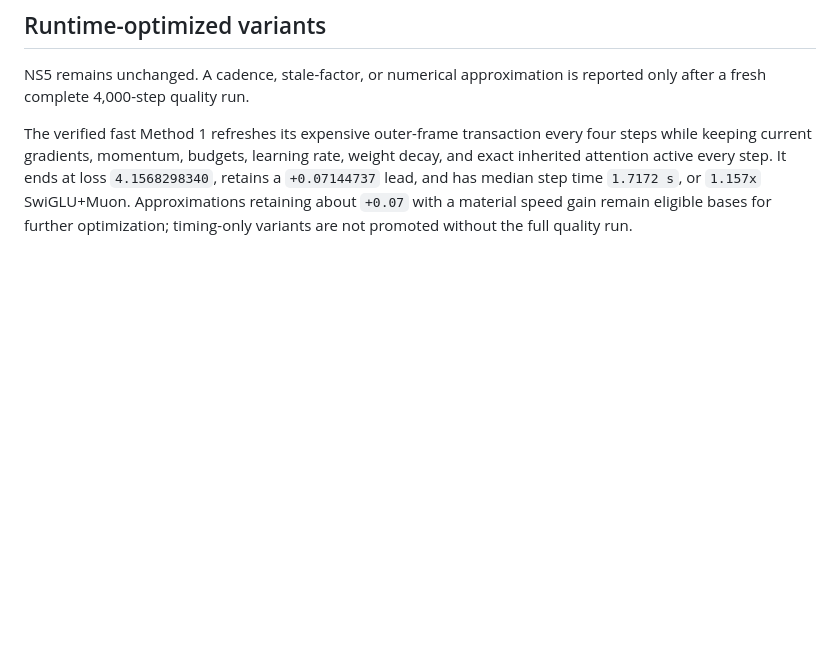
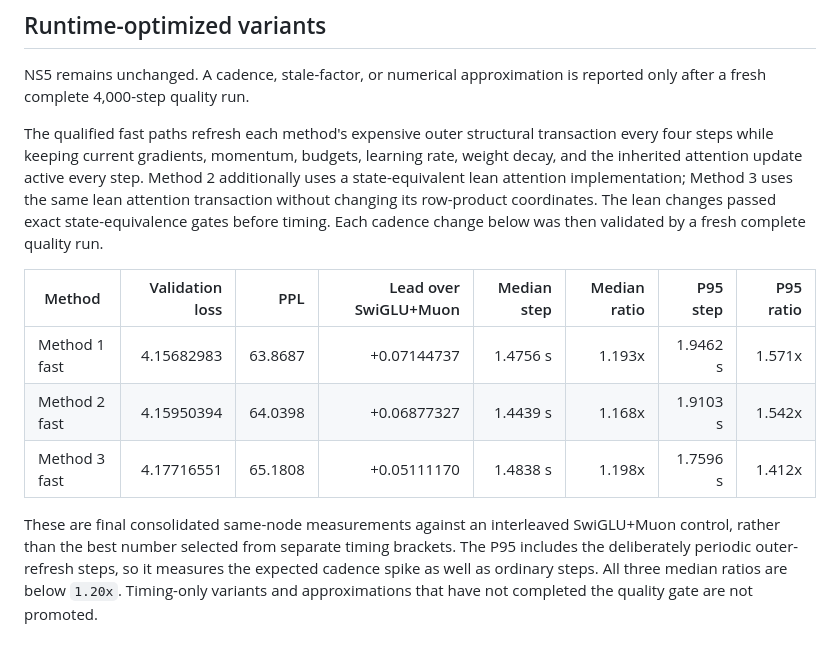
Before and after one commit to mtang398/Rational-Optimizer, a Markdown page: TOP3_GLOBAL_RLB_METHODS.md, the part around the change. Rendered like a GitHub page; blank space fills up the shorter version.

Commit message:
Document qualified top-three runtime paths

```diff
--- a/TOP3_GLOBAL_RLB_METHODS.md
+++ b/TOP3_GLOBAL_RLB_METHODS.md
@@ -184,11 +184,24 @@ are the exact scientific methods, not the final runtime target.
 NS5 remains unchanged. A cadence, stale-factor, or numerical approximation
 is reported only after a fresh complete 4,000-step quality run.
 
-The verified fast Method 1 refreshes its expensive outer-frame transaction
-every four steps while keeping current gradients, momentum, budgets,
-learning rate, weight decay, and exact inherited attention active every
-step. It ends at loss `4.1568298340`, retains a `+0.07144737` lead, and has
-median step time `1.7172 s`, or `1.157x` SwiGLU+Muon. Approximations retaining
-about `+0.07` with a material speed gain remain eligible bases for further
-optimization; timing-only variants are not promoted without the full quality
-run.
+The qualified fast paths refresh each method's expensive outer structural
+transaction every four steps while keeping current gradients, momentum,
+budgets, learning rate, weight decay, and the inherited attention update
+active every step. Method 2 additionally uses a state-equivalent lean
+attention implementation; Method 3 uses the same lean attention transaction
+without changing its row-product coordinates. The lean changes passed exact
+state-equivalence gates before timing. Each cadence change below was then
+validated by a fresh complete quality run.
+
+| Method | Validation loss | PPL | Lead over SwiGLU+Muon | Median step | Median ratio | P95 step | P95 ratio |
+| --- | ---: | ---: | ---: | ---: | ---: | ---: | ---: |
+| Method 1 fast | 4.15682983 | 63.8687 | +0.07144737 | 1.4756 s | 1.193x | 1.9462 s | 1.571x |
+| Method 2 fast | 4.15950394 | 64.0398 | +0.06877327 | 1.4439 s | 1.168x | 1.9103 s | 1.542x |
+| Method 3 fast | 4.17716551 | 65.1808 | +0.05111170 | 1.4838 s | 1.198x | 1.7596 s | 1.412x |
+
+These are final consolidated same-node measurements against an interleaved
+SwiGLU+Muon control, rather than the best number selected from separate
+timing brackets. The P95 includes the deliberately periodic outer-refresh
+steps, so it measures the expected cadence spike as well as ordinary steps.
+All three median ratios are below `1.20x`. Timing-only variants and
+approximations that have not completed the quality gate are not promoted.
```
